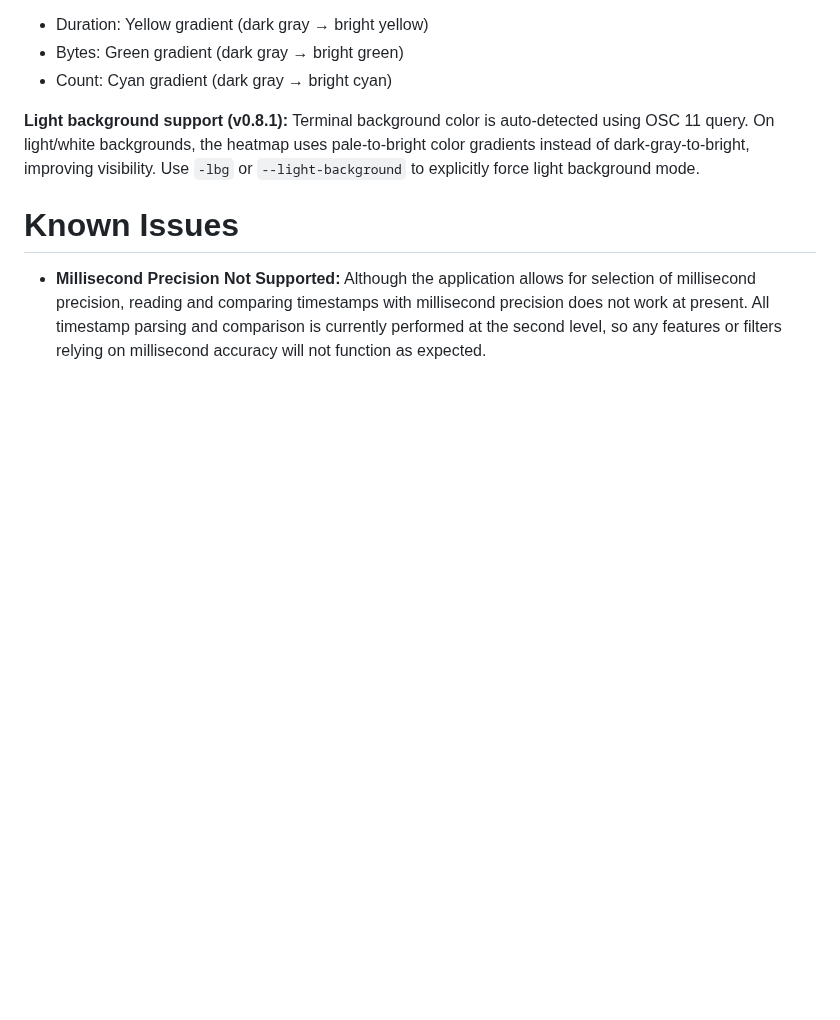
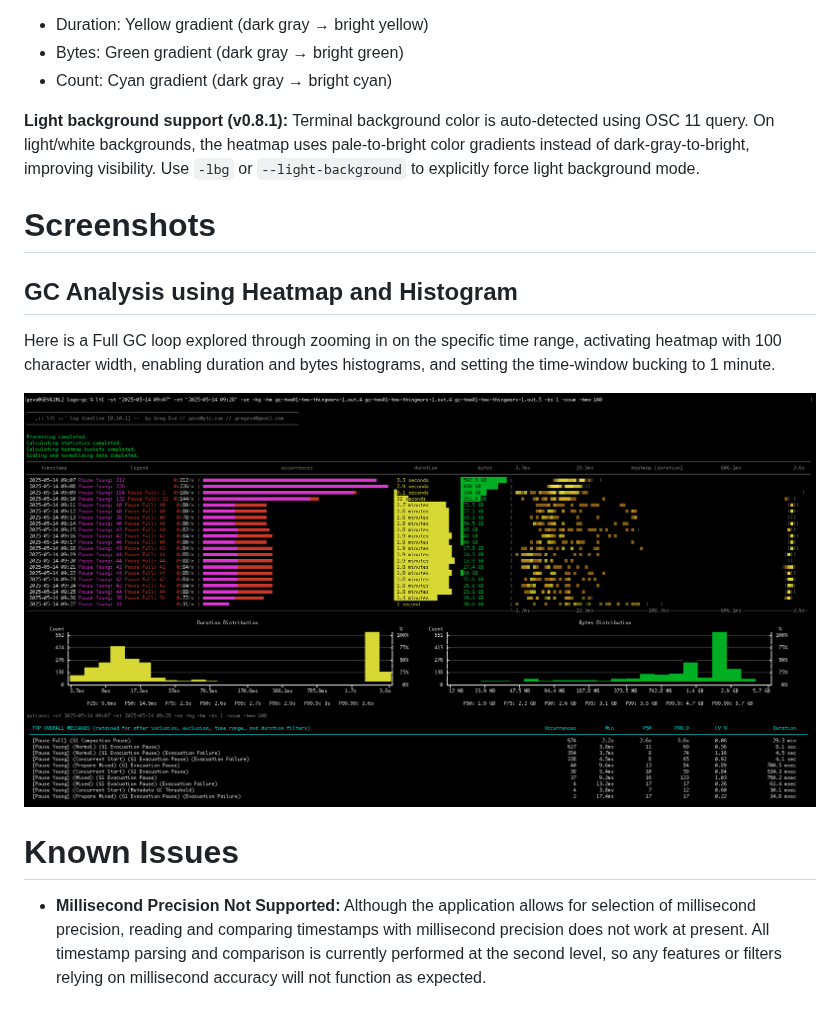
Before and after one commit to gregeva/logtimeline, a Markdown page: README.md, the part around one of its changes. Drawn GitHub-style; pictures changed too: images/gc-log-analysis_full-gc-loop_histogram-and-heatmap.png (added); blank space fills up the shorter version.

Commit message:
Add command line, screenshot, and comment for GC log analysis example

```diff
--- a/README.md
+++ b/README.md
@@ -57,6 +59,15 @@ The heatmap mode (`-hm` or `--heatmap`) replaces the latency statistics column w
 **Light background support (v0.8.1):**
 Terminal background color is auto-detected using OSC 11 query. On light/white backgrounds, the heatmap uses pale-to-bright color gradients instead of dark-gray-to-bright, improving visibility. Use `-lbg` or `--light-background` to explicitly force light background mode.
 
+# Screenshots
+
+## GC Analysis using Heatmap and Histogram
+
+Here is a Full GC loop explored through zooming in on the specific time range, activating heatmap with 100 character width, enabling duration and bytes histograms, and setting the time-window bucking to 1 minute.
+
+![Full GC loop explorered using heatmap and histogram views](images/gc-log-analysis_full-gc-loop_histogram-and-heatmap.png)
+
+
 # Known Issues
 
 - **Millisecond Precision Not Supported:**
```
Also changed, not shown: other parts of README.md (+4 -2 lines), demo-use-cases.md (+6 -0 lines).
